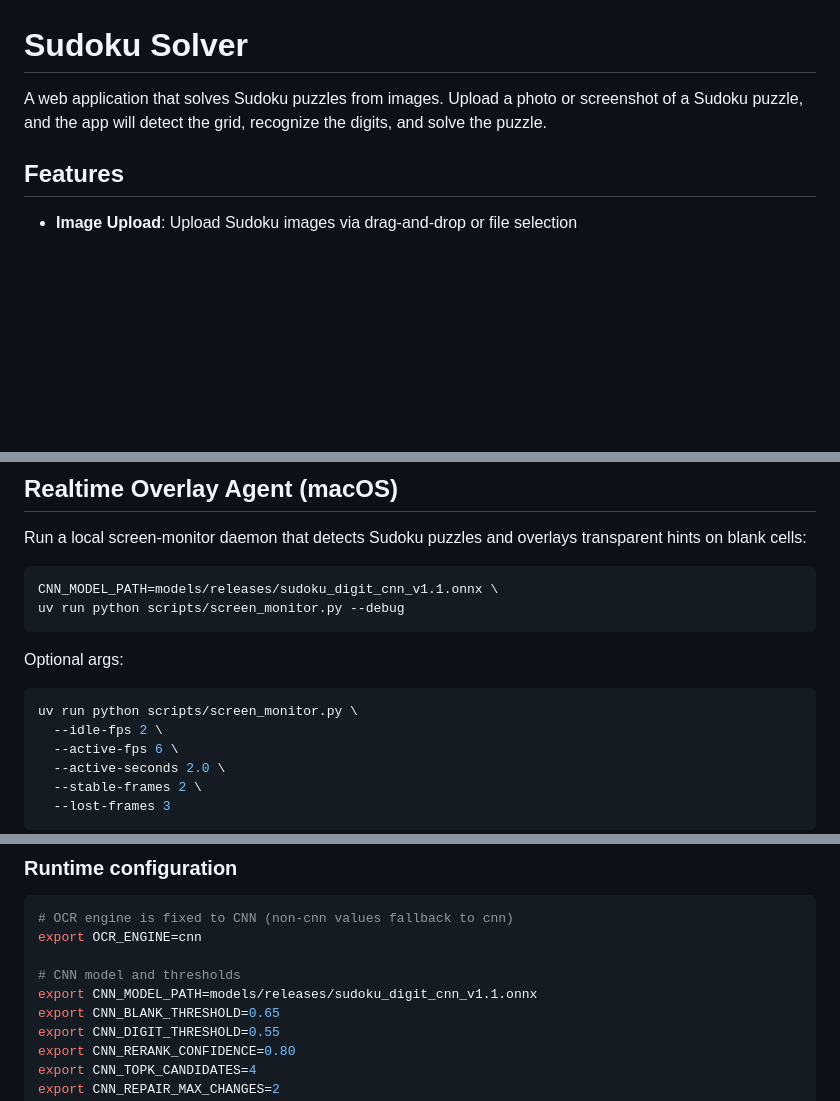
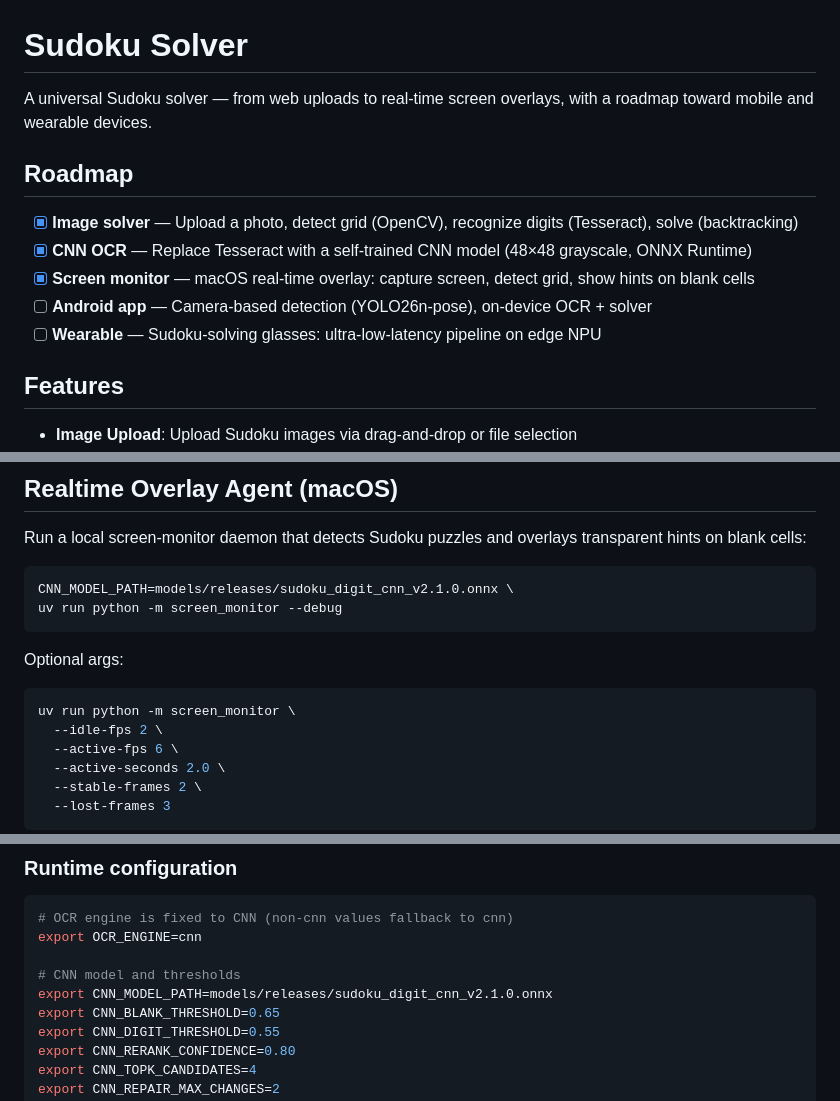
Before and after one commit to chenyanchen/sudoku-solver, a Markdown page: README.md, 3 parts joined by grey strips. Rendered like a GitHub page; blank space fills up the shorter version.

Commit message:
Update README: add roadmap, fix outdated model paths and commands

````diff
--- a/README.md
+++ b/README.md
@@ -1,6 +1,14 @@
 # Sudoku Solver
 
-A web application that solves Sudoku puzzles from images. Upload a photo or screenshot of a Sudoku puzzle, and the app will detect the grid, recognize the digits, and solve the puzzle.
+A universal Sudoku solver — from web uploads to real-time screen overlays, with a roadmap toward mobile and wearable devices.
+
+## Roadmap
+
+- [x] **Image solver** — Upload a photo, detect grid (OpenCV), recognize digits (Tesseract), solve (backtracking)
+- [x] **CNN OCR** — Replace Tesseract with a self-trained CNN model (48×48 grayscale, ONNX Runtime)
+- [x] **Screen monitor** — macOS real-time overlay: capture screen, detect grid, show hints on blank cells
+- [ ] **Android app** — Camera-based detection (YOLO26n-pose), on-device OCR + solver
+- [ ] **Wearable** — Sudoku-solving glasses: ultra-low-latency pipeline on edge NPU
 
 ## Features
 
@@ -98,14 +106,14 @@ Run a local screen-monitor daemon that detects Sudoku puzzles and overlays
 transparent hints on blank cells:
 
 ```bash
-CNN_MODEL_PATH=models/releases/sudoku_digit_cnn_v1.1.onnx \
-uv run python scripts/screen_monitor.py --debug
+CNN_MODEL_PATH=models/releases/sudoku_digit_cnn_v2.1.0.onnx \
+uv run python -m screen_monitor --debug
 ```
 
 Optional args:
 
 ```bash
-uv run python scripts/screen_monitor.py \
+uv run python -m screen_monitor \
   --idle-fps 2 \
   --active-fps 6 \
   --active-seconds 2.0 \
@@ -126,7 +134,7 @@ Notes:
 export OCR_ENGINE=cnn
 
 # CNN model and thresholds
-export CNN_MODEL_PATH=models/releases/sudoku_digit_cnn_v1.1.onnx
+export CNN_MODEL_PATH=models/releases/sudoku_digit_cnn_v2.1.0.onnx
 export CNN_BLANK_THRESHOLD=0.65
 export CNN_DIGIT_THRESHOLD=0.55
 export CNN_RERANK_CONFIDENCE=0.80
````
